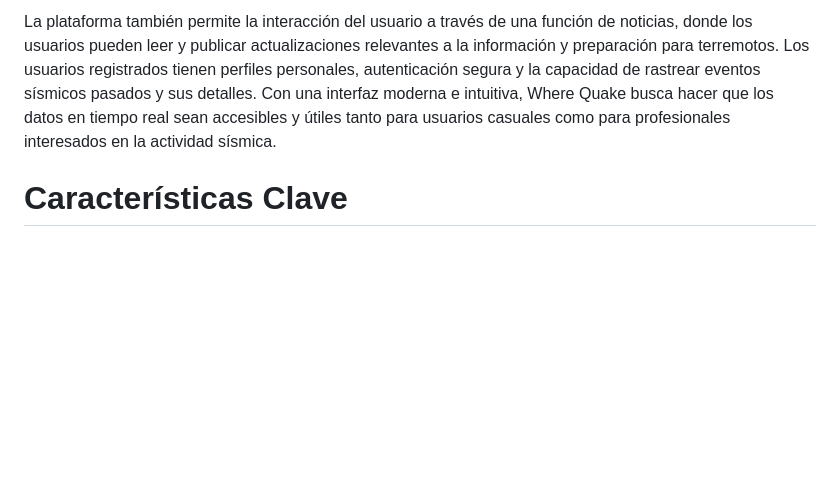
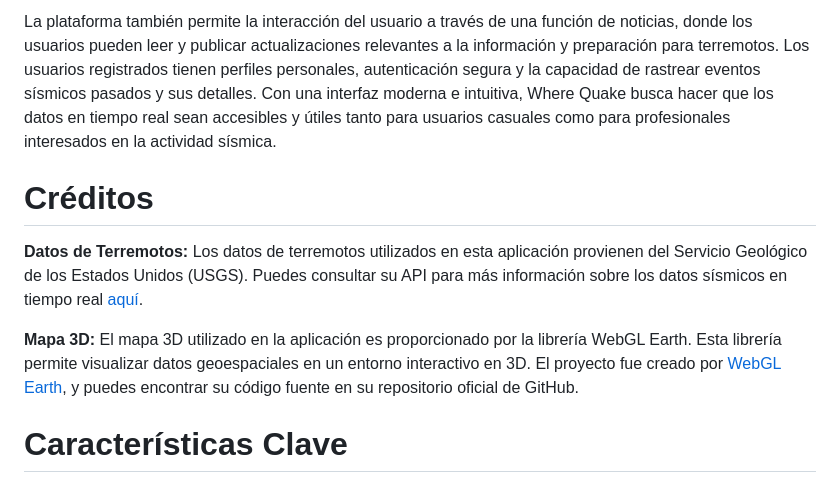
Before and after one commit to AndresSalch/Where-Quake, a Markdown page: README.md, the part around one of its changes. Rendered like a GitHub page; blank space fills up the shorter version.

```diff
--- a/README.md
+++ b/README.md
@@ -5,6 +5,14 @@ Where Quake es una aplicación web de pila completa diseñada para el monitoreo
 
 La plataforma también permite la interacción del usuario a través de una función de noticias, donde los usuarios pueden leer y publicar actualizaciones relevantes a la información y preparación para terremotos. Los usuarios registrados tienen perfiles personales, autenticación segura y la capacidad de rastrear eventos sísmicos pasados y sus detalles. Con una interfaz moderna e intuitiva, Where Quake busca hacer que los datos en tiempo real sean accesibles y útiles tanto para usuarios casuales como para profesionales interesados en la actividad sísmica.
 
+
+# Créditos
+
+**Datos de Terremotos:**
+Los datos de terremotos utilizados en esta aplicación provienen del Servicio Geológico de los Estados Unidos (USGS). Puedes consultar su API para más información sobre los datos sísmicos en tiempo real [aquí](https://earthquake.usgs.gov/).
+
+**Mapa 3D:**
+El mapa 3D utilizado en la aplicación es proporcionado por la librería WebGL Earth. Esta librería permite visualizar datos geoespaciales en un entorno interactivo en 3D. El proyecto fue creado por [WebGL Earth](https://github.com/webglearth/webglearth2), y puedes encontrar su código fuente en su repositorio oficial de GitHub.
 
 # Características Clave
 Datos de Terremotos en Tiempo Real: Datos en vivo obtenidos del USGS para monitorear terremotos a nivel global.
```
Also changed, not shown: other parts of README.md (+2 -0 lines).
